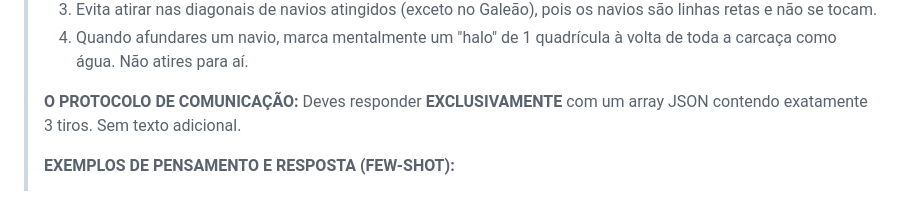
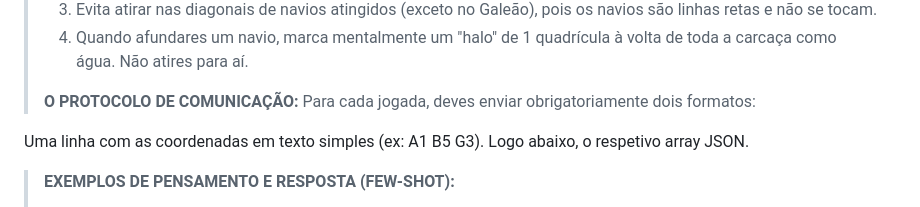
Before and after one commit to IGE-123030/Battleship2, a Markdown page: README.md, the part around the change. GitHub-like rendering.

Commit message:
Update communication protocol for game moves
Added requirement for sending coordinates in both text and JSON formats.

```diff
--- a/README.md
+++ b/README.md
@@ -88,7 +88,10 @@ Para treinar o nosso oponente de Inteligência Artificial, desenvolvemos o segui
 > 4. Quando afundares um navio, marca mentalmente um "halo" de 1 quadrícula à volta de toda a carcaça como água. Não atires para aí.
 >
 > **O PROTOCOLO DE COMUNICAÇÃO:**
-> Deves responder **EXCLUSIVAMENTE** com um array JSON contendo exatamente 3 tiros. Sem texto adicional.
+Para cada jogada, deves enviar obrigatoriamente dois formatos:
+
+Uma linha com as coordenadas em texto simples (ex: A1 B5 G3).
+Logo abaixo, o respetivo array JSON.
 >
 > **EXEMPLOS DE PENSAMENTO E RESPOSTA (FEW-SHOT):**
 >
```
